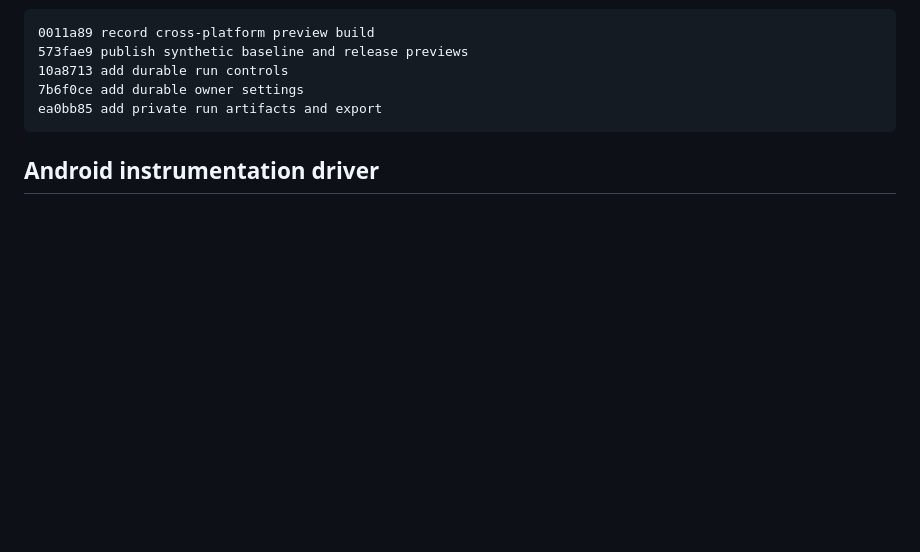
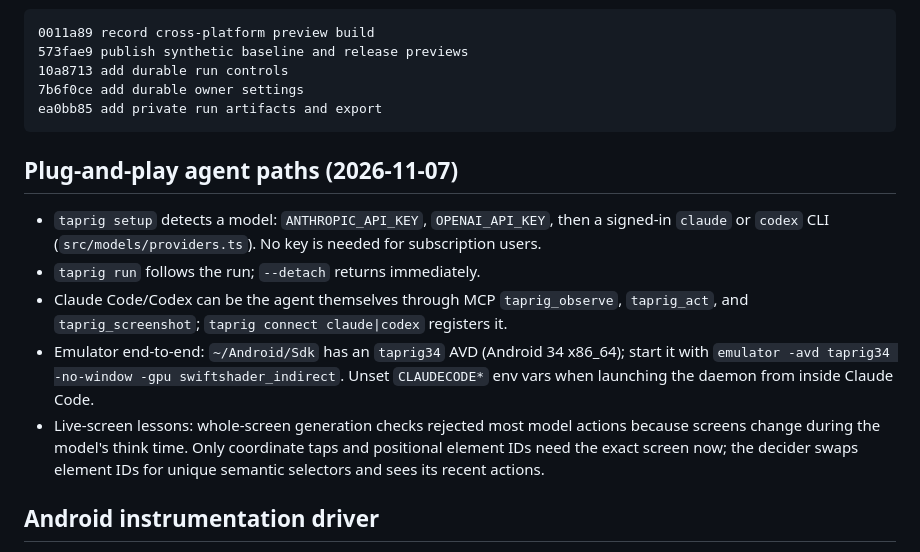
Before and after one commit to joeykokinda/taprig, a Markdown page: HANDOFF.md, the part around the change. Drawn GitHub-style; blank space fills up the shorter version.

Commit message:
record emulator end-to-end validation and agent paths

````diff
--- a/HANDOFF.md
+++ b/HANDOFF.md
@@ -87,6 +87,22 @@ Recent commits:
 7b6f0ce add durable owner settings
 ea0bb85 add private run artifacts and export
 ```
+
+## Plug-and-play agent paths (2026-11-07)
+
+- `taprig setup` detects a model: `ANTHROPIC_API_KEY`, `OPENAI_API_KEY`, then a
+  signed-in `claude` or `codex` CLI (`src/models/providers.ts`). No key is needed
+  for subscription users.
+- `taprig run` follows the run; `--detach` returns immediately.
+- Claude Code/Codex can be the agent themselves through MCP `taprig_observe`,
+  `taprig_act`, and `taprig_screenshot`; `taprig connect claude|codex` registers it.
+- Emulator end-to-end: `~/Android/Sdk` has an `taprig34` AVD (Android 34 x86_64);
+  start it with `emulator -avd taprig34 -no-window -gpu swiftshader_indirect`.
+  Unset `CLAUDECODE*` env vars when launching the daemon from inside Claude Code.
+- Live-screen lessons: whole-screen generation checks rejected most model actions
+  because screens change during the model's think time. Only coordinate taps and
+  positional element IDs need the exact screen now; the decider swaps element IDs
+  for unique semantic selectors and sees its recent actions.
 
 ## Android instrumentation driver
 
````
Also changed, not shown: docs/TODO.md (+7 -0 lines).
